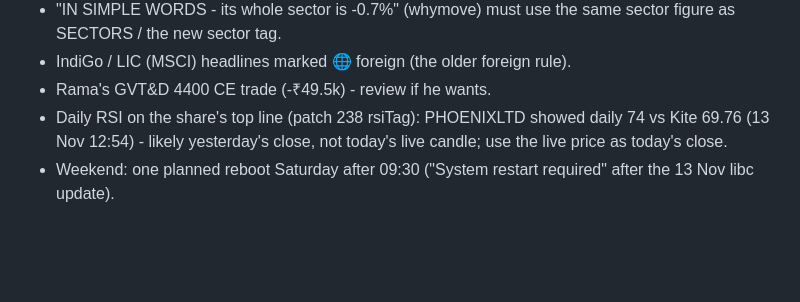
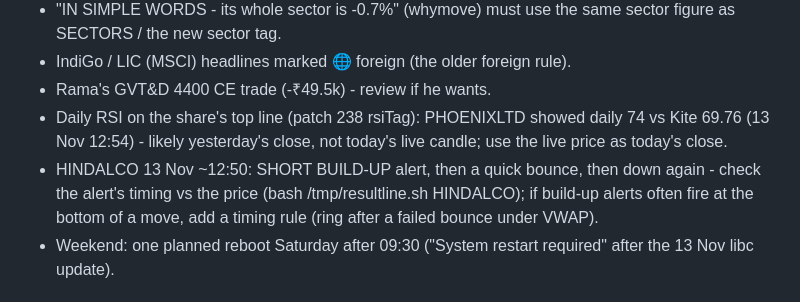
Before and after one commit to krishnut85-stack/my-first-site, a Markdown page: intraday_patches/HANDOVER.md, the part around the change. Drawn GitHub-style; blank space fills up the shorter version.

Commit message:
Handover: HINDALCO short build-up alert timing to check
Co-Authored-By: Claude Opus 5.5 <noreply@anthropic.com>
Claude-Session: https://claude.ai/code/session_01JptN1mQKe3PNyHCo1bwdyV

```diff
--- a/intraday_patches/HANDOVER.md
+++ b/intraday_patches/HANDOVER.md
@@ -118,6 +118,7 @@ Replay of 12 Nov through 228 + 229: rings **325 → 192**, none of the 48 always
 - IndiGo / LIC (MSCI) headlines marked 🌐 foreign (the older foreign rule).
 - Rama's GVT&D 4400 CE trade (-₹49.5k) - review if he wants.
 - Daily RSI on the share's top line (patch 238 rsiTag): PHOENIXLTD showed daily 74 vs Kite 69.76 (13 Nov 12:54) - likely yesterday's close, not today's live candle; use the live price as today's close.
+- HINDALCO 13 Nov ~12:50: SHORT BUILD-UP alert, then a quick bounce, then down again - check the alert's timing vs the price (bash /tmp/resultline.sh HINDALCO); if build-up alerts often fire at the bottom of a move, add a timing rule (ring after a failed bounce under VWAP).
 - Weekend: one planned reboot Saturday after 09:30 ("System restart required" after the 13 Nov libc update).
 
 ## 5. Open items (in order)
```
